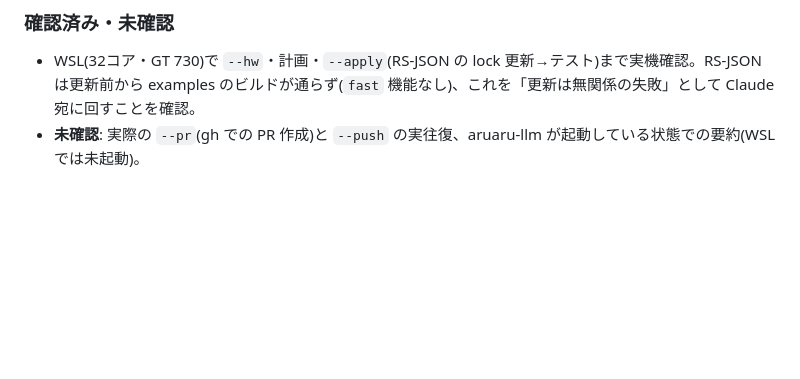
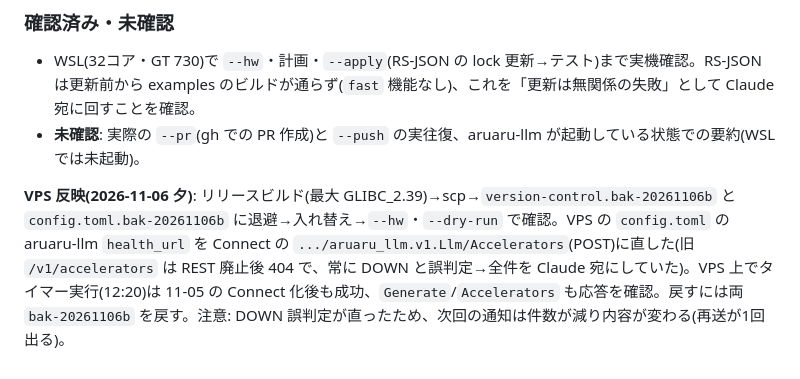
Before and after one commit to aon-co-jp-backup/version-control, a Markdown page: PORTING.md, the part around the change. Drawn GitHub-style; blank space fills up the shorter version.

Commit message:
docs: VPS反映(健全性確認の修正)の記録
Co-Authored-By: Claude Sonnet 5.5 <noreply@anthropic.com>

```diff
--- a/PORTING.md
+++ b/PORTING.md
@@ -270,3 +270,5 @@ version-control --fix --apply [--only repo] [--pr|--push]
 ### 確認済み・未確認
 * WSL(32コア・GT 730)で `--hw`・計画・`--apply`(RS-JSON の lock 更新→テスト)まで実機確認。RS-JSON は更新前から examples のビルドが通らず(`fast` 機能なし)、これを「更新は無関係の失敗」として Claude 宛に回すことを確認。
 * **未確認**: 実際の `--pr`(gh での PR 作成)と `--push` の実往復、aruaru-llm が起動している状態での要約(WSLでは未起動)。
+
+**VPS 反映(2026-11-06 夕)**: リリースビルド(最大 GLIBC_2.39)→scp→`version-control.bak-20261106b` と `config.toml.bak-20261106b` に退避→入れ替え→`--hw`・`--dry-run` で確認。VPS の `config.toml` の aruaru-llm `health_url` を Connect の `.../aruaru_llm.v1.Llm/Accelerators`(POST)に直した(旧 `/v1/accelerators` は REST 廃止後 404 で、常に DOWN と誤判定→全件を Claude 宛にしていた)。VPS 上でタイマー実行(12:20)は 11-05 の Connect 化後も成功、`Generate`/`Accelerators` も応答を確認。戻すには両 `bak-20261106b` を戻す。注意: DOWN 誤判定が直ったため、次回の通知は件数が減り内容が変わる(再送が1回出る)。
```
